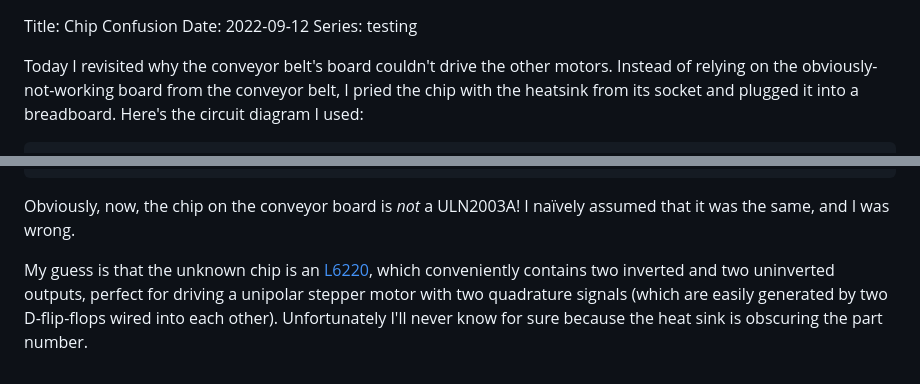
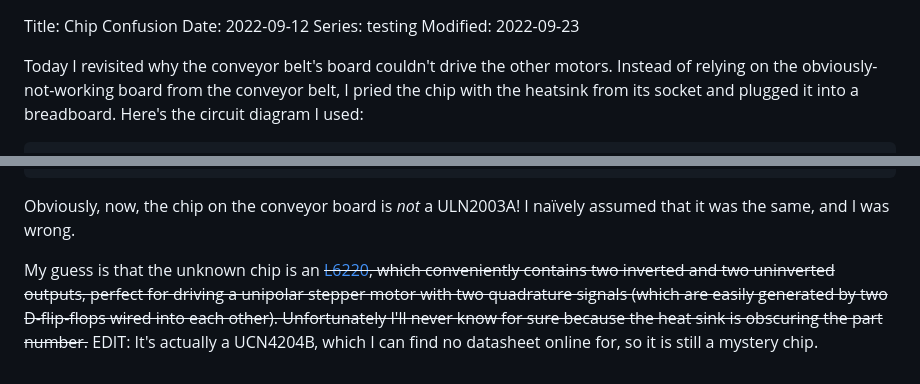
Before and after one commit to dragoncoder047/armdroid, a Markdown page: aaaa/updates/chipconfusion.md, 2 parts joined by grey strips. Rendered like a GitHub page.

Commit message:
Update chipconfusion.md
[skip actions]

```diff
--- a/aaaa/updates/chipconfusion.md
+++ b/aaaa/updates/chipconfusion.md
@@ -1,6 +1,7 @@
 Title: Chip Confusion
 Date: 2022-09-12
 Series: testing
+Modified: 2022-09-23
 
 Today I revisited why the conveyor belt's board couldn't drive the other motors. Instead of relying on the obviously-not-working board from the conveyor belt, I pried the chip with the heatsink from its socket and plugged it into a breadboard. Here's the circuit diagram I used:
 
@@ -86,4 +87,4 @@ Unknown chip:
 
 Obviously, now, the chip on the conveyor board is *not* a ULN2003A! I na&iuml;vely assumed that it was the same, and I was wrong.
 
-My guess is that the unknown chip is an [L6220](/armdroid/info/resources/datasheets/L6220-darlington-switches.pdf), which conveniently contains two inverted and two uninverted outputs, perfect for driving a unipolar stepper motor with two quadrature signals (which are easily generated by two D-flip-flops wired into each other). Unfortunately I'll never know for sure because the heat sink is obscuring the part number.
+My guess is that the unknown chip is an ~~[L6220](/armdroid/info/resources/datasheets/L6220-darlington-switches.pdf), which conveniently contains two inverted and two uninverted outputs, perfect for driving a unipolar stepper motor with two quadrature signals (which are easily generated by two D-flip-flops wired into each other). Unfortunately I'll never know for sure because the heat sink is obscuring the part number.~~ EDIT: It's actually a UCN4204B, which I can find no datasheet online for, so it is still a mystery chip.
```
